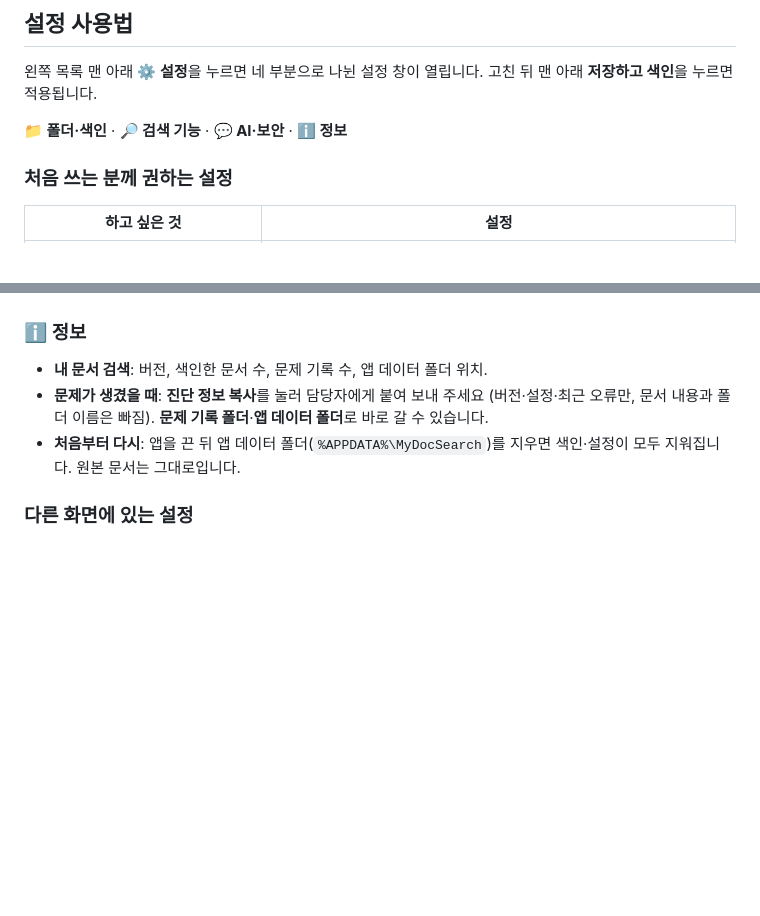
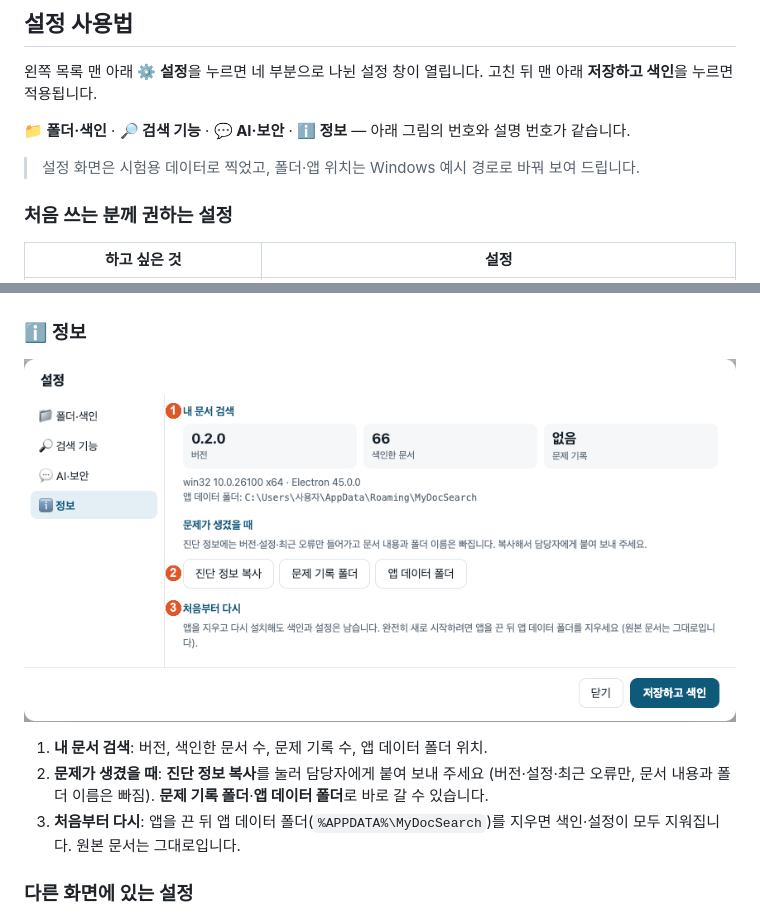
Before and after one commit to JinyoungPark/MyDocSearch, a Markdown page: README.md, 2 parts joined by grey strips. Rendered like a GitHub page; pictures changed too: docs/settings-about.png (added); blank space fills up the shorter version.

```diff
--- a/README.md
+++ b/README.md
@@ -123,7 +123,9 @@
 
 왼쪽 목록 맨 아래 **⚙ 설정**을 누르면 네 부분으로 나뉜 설정 창이 열립니다. 고친 뒤 맨 아래 **저장하고 색인**을 누르면 적용됩니다.
 
-**📁 폴더·색인** · **🔎 검색 기능** · **💬 AI·보안** · **ℹ️ 정보**
+**📁 폴더·색인** · **🔎 검색 기능** · **💬 AI·보안** · **ℹ️ 정보** — 아래 그림의 번호와 설명 번호가 같습니다.
+
+> 설정 화면은 시험용 데이터로 찍었고, 폴더·앱 위치는 Windows 예시 경로로 바꿔 보여 드립니다.
 
 ### 처음 쓰는 분께 권하는 설정
 
@@ -183,9 +195,11 @@
 
 ### ℹ️ 정보
 
-- **내 문서 검색**: 버전, 색인한 문서 수, 문제 기록 수, 앱 데이터 폴더 위치.
-- **문제가 생겼을 때**: **진단 정보 복사**를 눌러 담당자에게 붙여 보내 주세요 (버전·설정·최근 오류만, 문서 내용과 폴더 이름은 빠짐). **문제 기록 폴더**·**앱 데이터 폴더**로 바로 갈 수 있습니다.
-- **처음부터 다시**: 앱을 끈 뒤 앱 데이터 폴더(`%APPDATA%\MyDocSearch`)를 지우면 색인·설정이 모두 지워집니다. 원본 문서는 그대로입니다.
+![설정 — 정보](docs/settings-about.png)
+
+1. **내 문서 검색**: 버전, 색인한 문서 수, 문제 기록 수, 앱 데이터 폴더 위치.
+2. **문제가 생겼을 때**: **진단 정보 복사**를 눌러 담당자에게 붙여 보내 주세요 (버전·설정·최근 오류만, 문서 내용과 폴더 이름은 빠짐). **문제 기록 폴더**·**앱 데이터 폴더**로 바로 갈 수 있습니다.
+3. **처음부터 다시**: 앱을 끈 뒤 앱 데이터 폴더(`%APPDATA%\MyDocSearch`)를 지우면 색인·설정이 모두 지워집니다. 원본 문서는 그대로입니다.
 
 ### 다른 화면에 있는 설정
 
```
Also changed, not shown: other parts of README.md (+44 -34 lines), docs/settings-ai.png (added), docs/settings-folders.png (added), docs/settings-search.png (added).
